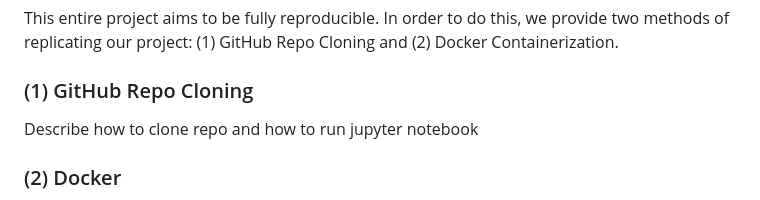
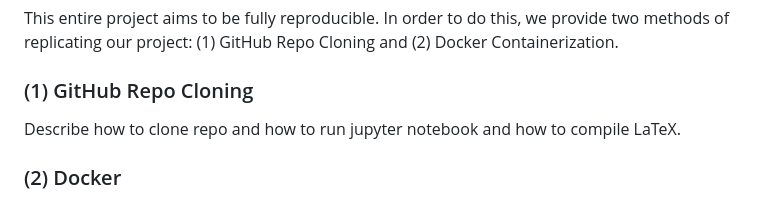
Before and after one commit to mauricekammermann/Abnormal-Returns-in-the-Danish-Stock-Market-With-Momentum-Strategies, a Markdown page: README.md, the part around the change. GitHub-like rendering.

Commit message:
Update README.md \MK
Updating README for better to do list

```diff
--- a/README.md
+++ b/README.md
@@ -47,7 +47,7 @@ If desired to use own data, please place the desired .xlsx files in [data/raw](d
 ## Reproducibility of Project
 This entire project aims to be fully reproducible. In order to do this, we provide two methods of replicating our project: (1) GitHub Repo Cloning and (2) Docker Containerization.
 ### (1) GitHub Repo Cloning
-Describe how to clone repo and how to run jupyter notebook
+Describe how to clone repo and how to run jupyter notebook and how to compile LaTeX.
 
 ### (2) Docker
 This entire project has been Dockerized for easier deployment and ensuring full reproducibility. Follow these steps if you want to use docker:
```
